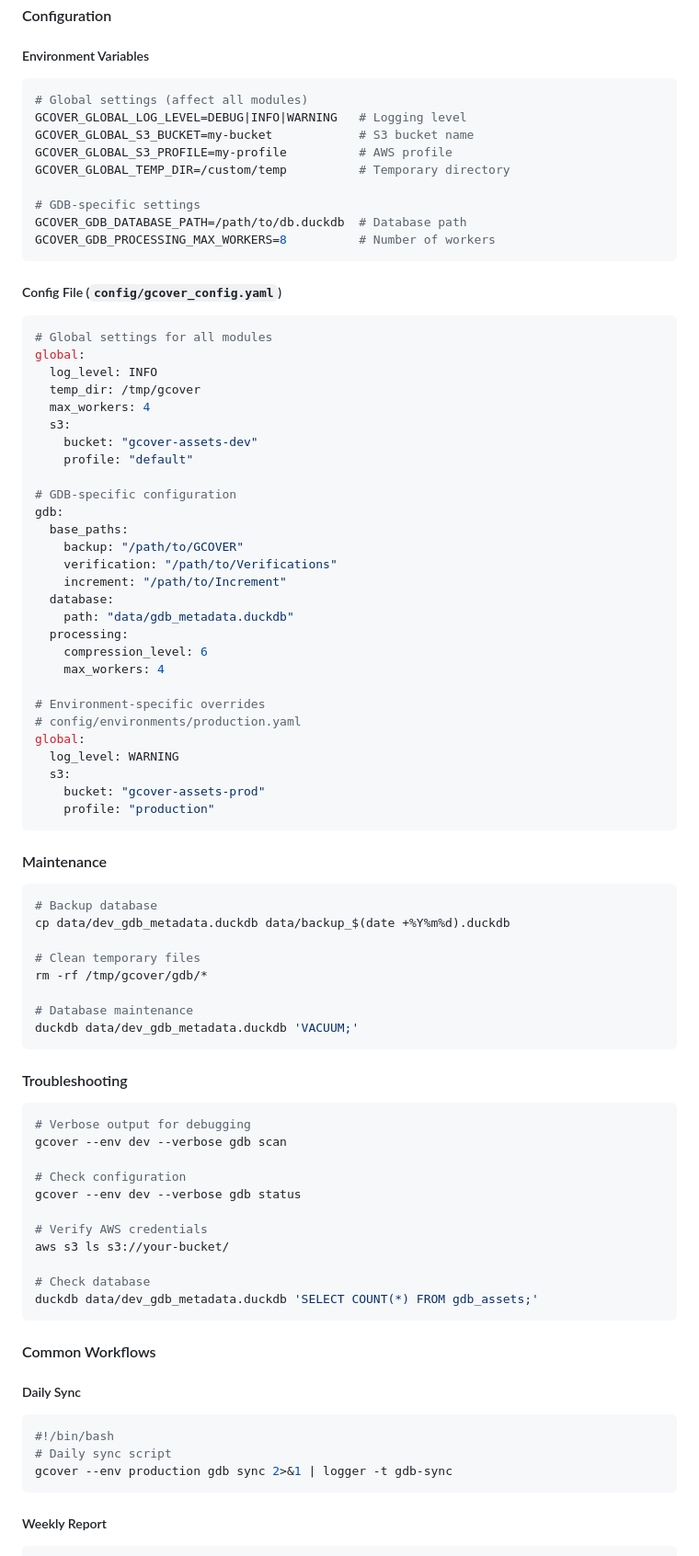
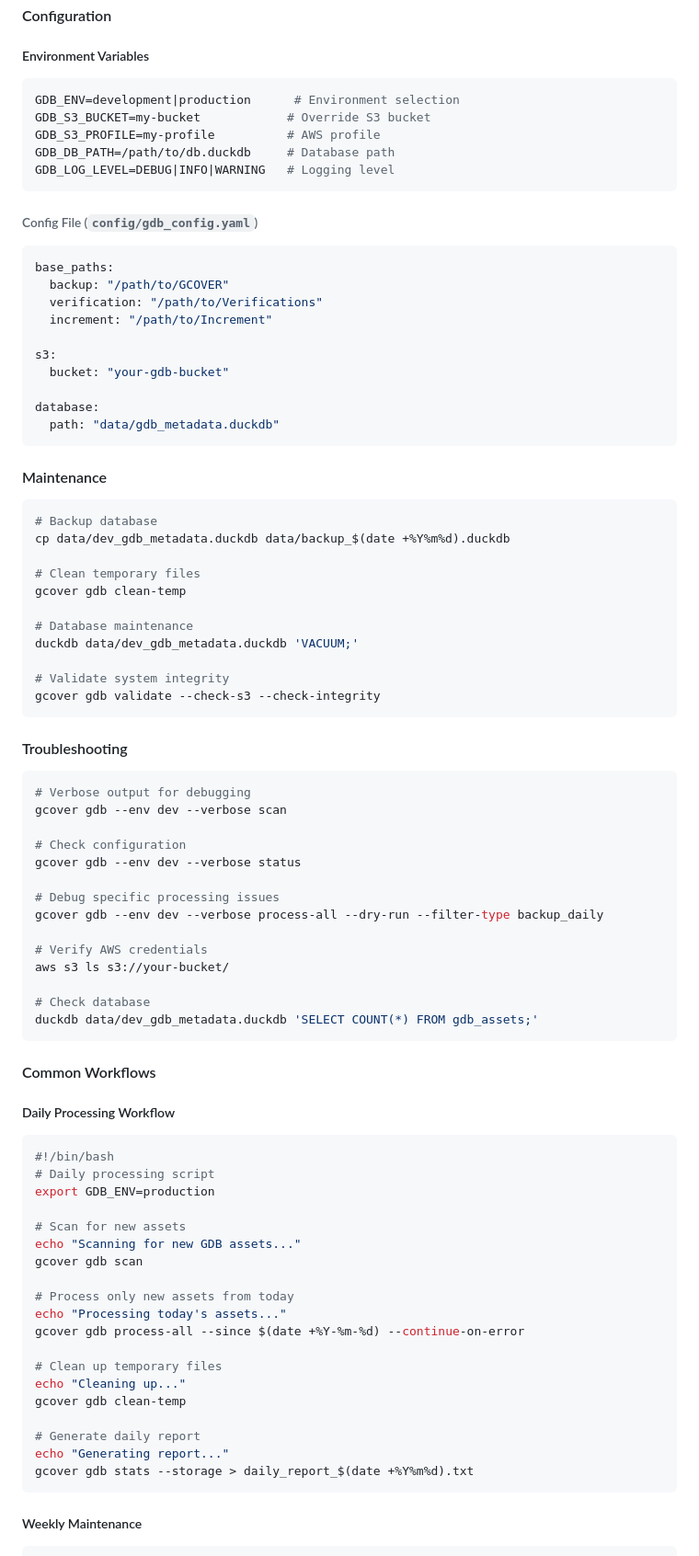
Before and after one commit to swisstopo/lg-gcover, a Markdown page: README.md, the part around the change printed below. Shown: that part at 92% size. GitHub-like rendering.

````diff
--- a/README.md
+++ b/README.md
@@ -188,47 +231,25 @@ with duckdb.connect("data/dev_gdb_metadata.duckdb") as conn:
 
 ##### Environment Variables
 ```bash
-# Global settings (affect all modules)
-GCOVER_GLOBAL_LOG_LEVEL=DEBUG|INFO|WARNING   # Logging level
-GCOVER_GLOBAL_S3_BUCKET=my-bucket            # S3 bucket name
-GCOVER_GLOBAL_S3_PROFILE=my-profile          # AWS profile
-GCOVER_GLOBAL_TEMP_DIR=/custom/temp          # Temporary directory
-
-# GDB-specific settings
-GCOVER_GDB_DATABASE_PATH=/path/to/db.duckdb  # Database path
-GCOVER_GDB_PROCESSING_MAX_WORKERS=8          # Number of workers
+GDB_ENV=development|production      # Environment selection
+GDB_S3_BUCKET=my-bucket            # Override S3 bucket
+GDB_S3_PROFILE=my-profile          # AWS profile
+GDB_DB_PATH=/path/to/db.duckdb     # Database path
+GDB_LOG_LEVEL=DEBUG|INFO|WARNING   # Logging level
 ```
 
-##### Config File (`config/gcover_config.yaml`)
+###### Config File (`config/gdb_config.yaml`)
 ```yaml
-# Global settings for all modules
-global:
-  log_level: INFO
-  temp_dir: /tmp/gcover
-  max_workers: 4
-  s3:
-    bucket: "gcover-assets-dev"
-    profile: "default"
+base_paths:
+  backup: "/path/to/GCOVER"
+  verification: "/path/to/Verifications"
+  increment: "/path/to/Increment"
 
-# GDB-specific configuration
-gdb:
-  base_paths:
-    backup: "/path/to/GCOVER"
-    verification: "/path/to/Verifications"
-    increment: "/path/to/Increment"
-  database:
-    path: "data/gdb_metadata.duckdb"
-  processing:
-    compression_level: 6
-    max_workers: 4
+s3:
+  bucket: "your-gdb-bucket"
 
-# Environment-specific overrides
-# config/environments/production.yaml
-global:
-  log_level: WARNING
-  s3:
-    bucket: "gcover-assets-prod"
-    profile: "production"
+database:
+  path: "data/gdb_metadata.duckdb"
 ```
 
 #### Maintenance
@@ -238,20 +259,26 @@ global:
 cp data/dev_gdb_metadata.duckdb data/backup_$(date +%Y%m%d).duckdb
 
 # Clean temporary files
-rm -rf /tmp/gcover/gdb/*
+gcover gdb clean-temp
 
 # Database maintenance
 duckdb data/dev_gdb_metadata.duckdb 'VACUUM;'
+
+# Validate system integrity
+gcover gdb validate --check-s3 --check-integrity
 ```
 
 #### Troubleshooting
 
 ```bash
 # Verbose output for debugging
-gcover --env dev --verbose gdb scan
+gcover gdb --env dev --verbose scan
 
 # Check configuration
-gcover --env dev --verbose gdb status
+gcover gdb --env dev --verbose status
+
+# Debug specific processing issues
+gcover gdb --env dev --verbose process-all --dry-run --filter-type backup_daily
 
 # Verify AWS credentials
 aws s3 ls s3://your-bucket/
@@ -262,12 +289,28 @@ duckdb data/dev_gdb_metadata.duckdb 'SELECT COUNT(*) FROM gdb_assets;'
 
 #### Common Workflows
 
-##### Daily Sync
+##### Daily Processing Workflow
 ```bash
 #!/bin/bash
-# Daily sync script
-gcover --env production gdb sync 2>&1 | logger -t gdb-sync
+# Daily processing script
+export GDB_ENV=production
+
+# Scan for new assets
+echo "Scanning for new GDB assets..."
+gcover gdb scan
+
+# Process only new assets from today
+echo "Processing today's assets..."
+gcover gdb process-all --since $(date +%Y-%m-%d) --continue-on-error
+
+# Clean up temporary files
+echo "Cleaning up..."
+gcover gdb clean-temp
+
+# Generate daily report
+echo "Generating report..."
+gcover gdb stats --storage > daily_report_$(date +%Y%m%d).txt
 ```
 
-##### Weekly Report
+##### Weekly Maintenance
 ```bash
````
Also changed, not shown: other parts of README.md (+155 -21 lines).
